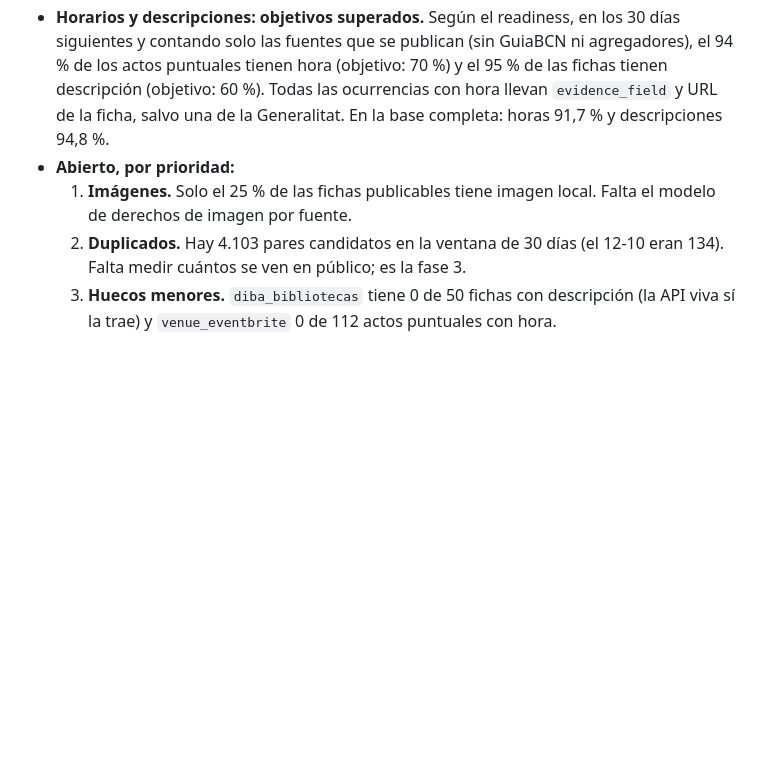
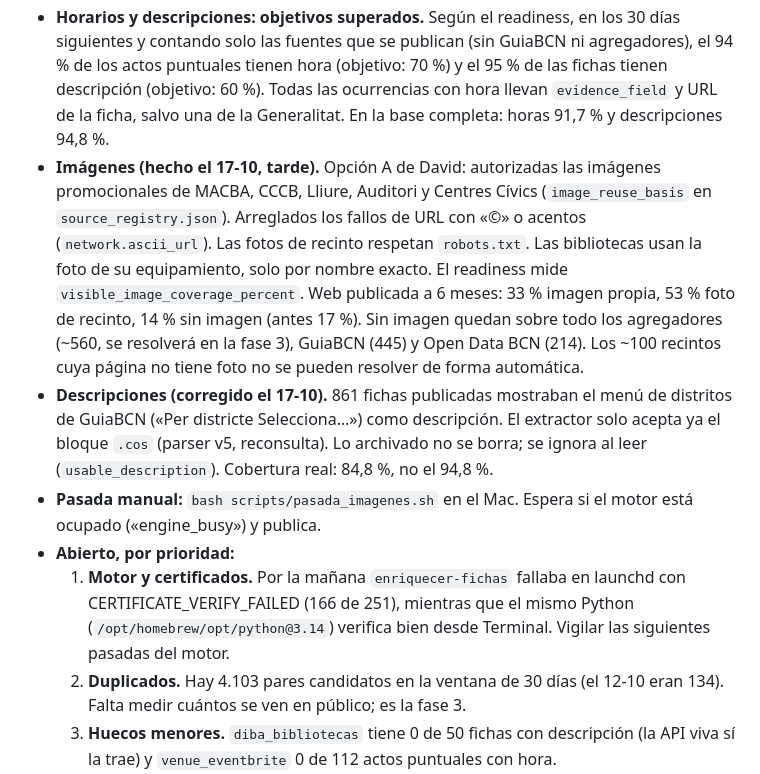
Before and after one commit to davozola/loagendo, a Markdown page: docs/traspaso-claude/CONTEXTO.md, the part around the change. Drawn GitHub-style; blank space fills up the shorter version.

Commit message:
docs: CONTEXTO.md con imágenes y descripciones del 17-10
Co-Authored-By: Claude Opus 5.5 <noreply@anthropic.com>
Claude-Session: https://claude.ai/code/session_01XfxjZMqbz2ykByXh7M9qVd

```diff
--- a/docs/traspaso-claude/CONTEXTO.md
+++ b/docs/traspaso-claude/CONTEXTO.md
@@ -22,8 +22,11 @@ Esta sección manda sobre la siguiente, que es el estado tal como lo dejó la cu
 - **Pruebas: 133 en verde.** Tres pruebas dependían de la fecha real y caducaban (`test_automation` el 16-10, `test_mvp` readiness el 18-10, `test_place_images` hacia el 21-10). Se arreglaron solo en los tests, sin cambiar el código de producción. Se comprobó simulando fechas hasta 2028-01-01.
 - **Revisión de la interfaz: hecha** (`static/`, 13-10 a las 14:37). Incluye la cabecera con foto en claro y oscuro (`img/hero-*.webp`), los periodos como pestañas con botón de calendario y tira de días (es la propuesta A del selector de fechas), los filtros en columna lateral con cajón en móvil, el horario por franjas Mañana / Tarde / Noche con rango etiquetado, y las filas con una sola etiqueta de categoría y «Gratis». Los lienzos ya son solo histórico.
 - **Horarios y descripciones: objetivos superados.** Según el readiness, en los 30 días siguientes y contando solo las fuentes que se publican (sin GuiaBCN ni agregadores), el 94 % de los actos puntuales tienen hora (objetivo: 70 %) y el 95 % de las fichas tienen descripción (objetivo: 60 %). Todas las ocurrencias con hora llevan `evidence_field` y URL de la ficha, salvo una de la Generalitat. En la base completa: horas 91,7 % y descripciones 94,8 %.
+- **Imágenes (hecho el 17-10, tarde).** Opción A de David: autorizadas las imágenes promocionales de MACBA, CCCB, Lliure, Auditori y Centres Cívics (`image_reuse_basis` en `source_registry.json`). Arreglados los fallos de URL con «©» o acentos (`network.ascii_url`). Las fotos de recinto respetan `robots.txt`. Las bibliotecas usan la foto de su equipamiento, solo por nombre exacto. El readiness mide `visible_image_coverage_percent`. Web publicada a 6 meses: 33 % imagen propia, 53 % foto de recinto, 14 % sin imagen (antes 17 %). Sin imagen quedan sobre todo los agregadores (~560, se resolverá en la fase 3), GuiaBCN (445) y Open Data BCN (214). Los ~100 recintos cuya página no tiene foto no se pueden resolver de forma automática.
+- **Descripciones (corregido el 17-10).** 861 fichas publicadas mostraban el menú de distritos de GuiaBCN («Per districte Selecciona…») como descripción. El extractor solo acepta ya el bloque `.cos` (parser v5, reconsulta). Lo archivado no se borra; se ignora al leer (`usable_description`). Cobertura real: 84,8 %, no el 94,8 %.
+- **Pasada manual:** `bash scripts/pasada_imagenes.sh` en el Mac. Espera si el motor está ocupado («engine_busy») y publica.
 - **Abierto, por prioridad:**
-  1. **Imágenes.** Solo el 25 % de las fichas publicables tiene imagen local. Falta el modelo de derechos de imagen por fuente.
+  1. **Motor y certificados.** Por la mañana `enriquecer-fichas` fallaba en launchd con CERTIFICATE_VERIFY_FAILED (166 de 251), mientras que el mismo Python (`/opt/homebrew/opt/python@3.14`) verifica bien desde Terminal. Vigilar las siguientes pasadas del motor.
   2. **Duplicados.** Hay 4.103 pares candidatos en la ventana de 30 días (el 12-10 eran 134). Falta medir cuántos se ven en público; es la fase 3.
   3. **Huecos menores.** `diba_bibliotecas` tiene 0 de 50 fichas con descripción (la API viva sí la trae) y `venue_eventbrite` 0 de 112 actos puntuales con hora.
   4. Gazetteer de recintos, JSON-LD de ticketeras, dominio propio y `site_url`.
```
